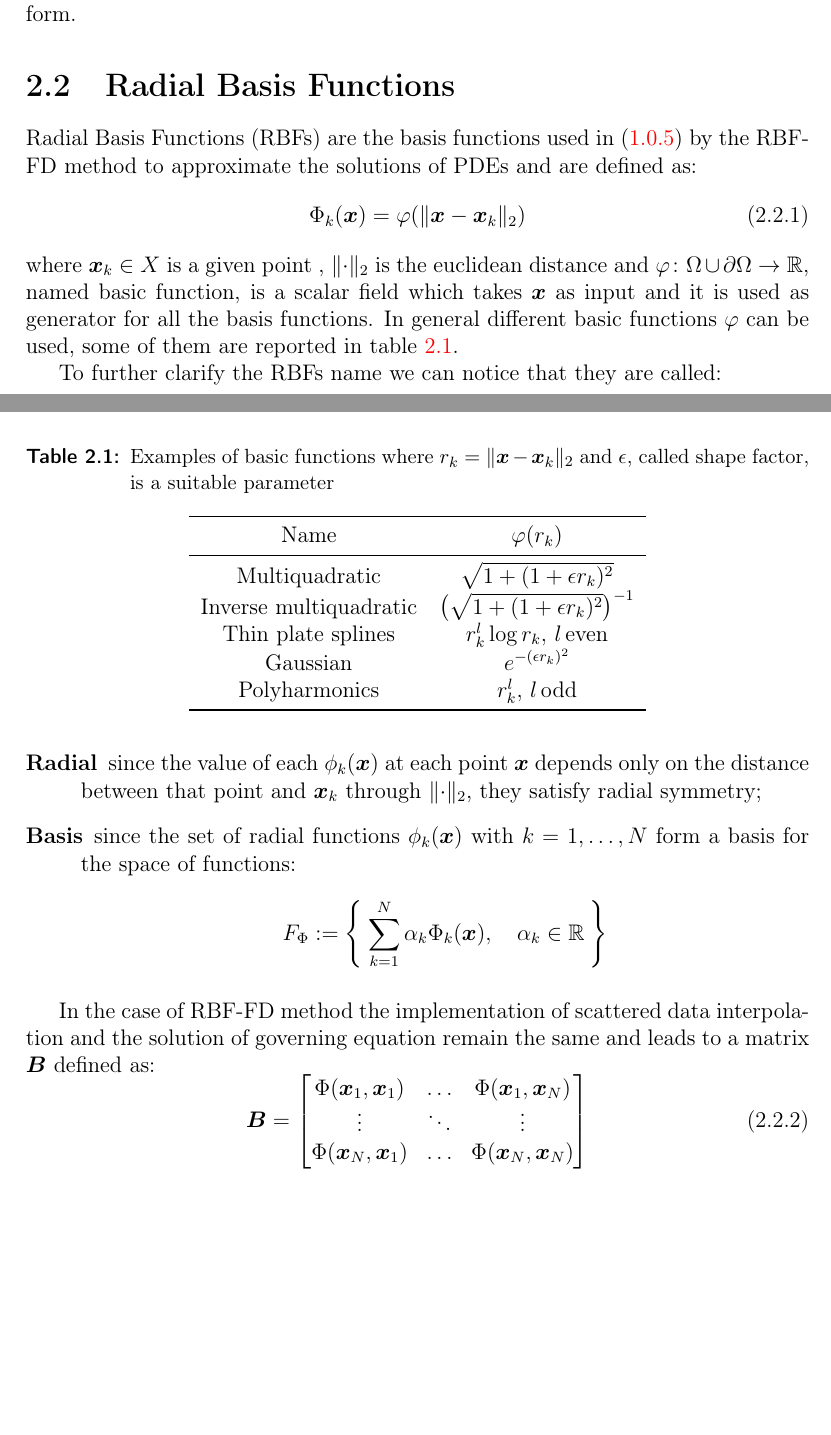
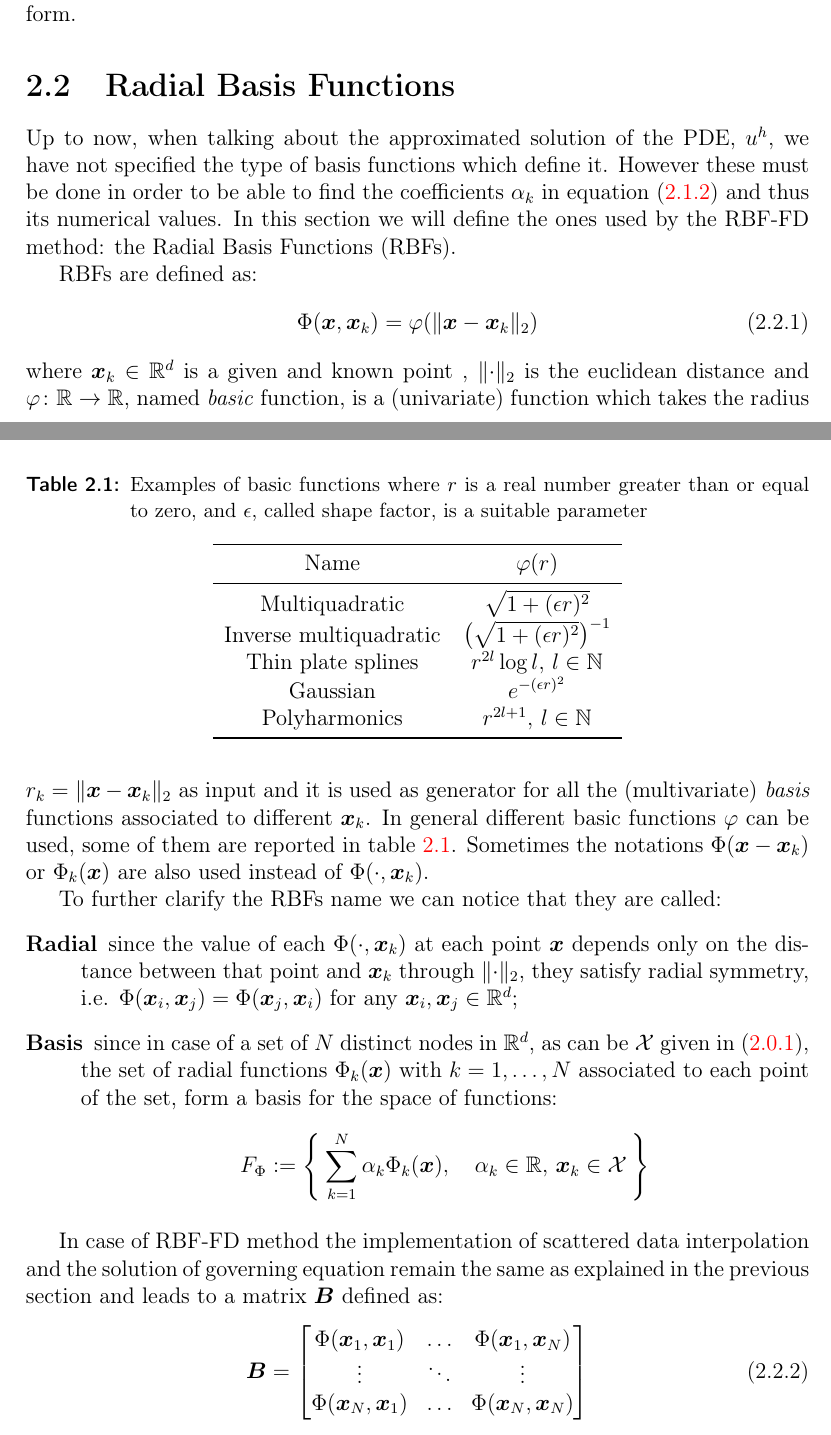
Before and after one commit to kkevin98/master_thesis, a LaTeX thesis (main.tex, which reads main/Chapter2.tex): two parts of pages 12 and 13 of 23, joined at a grey line, cut so that both start at the same text, the shorter picture padded with empty space. Compiled offline with pdfLaTeX.

Commit message:
Correct Radial Basis Functions. Section 2.2

```diff
--- a/main/Chapter2.tex
+++ b/main/Chapter2.tex
@@ -127,41 +127,45 @@ Analyzing each row $\boldsymbol{c}_i = [c_{i,1}, \dots c_{i,N}]$ of matrix $\bol
 \end{equation}
 which are closely related to the ones obtained from scattered data interpolation reported in~\eqref{eqn:general_system_from_scattred_data_interpolation} due to the presence of the same matrix $\boldsymbol{B}$. We conclude by commenting that equation~\eqref{eqn:generic_discretized_PDE_by_MMs} with matrix $\boldsymbol{B}$ defined as in~\eqref{eqn:general_system_from_scattred_data_interpolation} holds true only in case of Dirichlet boundary conditions, otherwise $\boldsymbol{B}$ would take on a different form.
 
+
+
 \section{Radial Basis Functions} \label{subsec:radial_basis_functions}
-Radial Basis Functions (RBFs) are the basis functions used in~\eqref{eqn:general_u_discretization} by the RBF-FD method to approximate the solutions of PDEs and are defined as:
+Up to now, when talking about the approximated solution of the PDE, $u^h$, we have not specified the type of basis functions which define it. However these must be done in order to be able to find the coefficients $\alpha_k$ in equation~\eqref{eqn:general_u_discretization_RBF_section} and thus its numerical values. In this section we will define the ones used by the RBF-FD method: the Radial Basis Functions (RBFs).
+
+RBFs are defined as:
 \begin{equation}
 	\label{eq:RBF_definition}
-	\Phi_k(\vec{x}) = \varphi(\norm{\vec{x} - \vec{x}_k}_2)
+	\Phi(\vec{x}, \vec{x}_k) = \varphi(\norm{\vec{x} - \vec{x}_k}_2)
 \end{equation}
-where $\vec{x}_k \in X$ is a given point , $\norm{\cdot}_2$ is the euclidean distance and $\varphi\colon \Omega\cup\partial\Omega \to \R$, named basic function, is a scalar field which takes $\vec{x}$ as input and it is used as generator for all the basis functions. In general different basic functions $\varphi$ can be used, some of them are reported in table~\ref{tab:basic_functions}.
-
-To further clarify the RBFs name we can notice that they are called:
-\begin{description}
-	\item[Radial] since the value of each $\phi_k{(\vec{x})}$ at each point $\vec{x}$ depends only on the distance between that point and $\vec{x}_k$ through $\norm{\cdot}_2$, they satisfy radial symmetry;
-	\item[Basis] since the set of radial functions $\phi_k{(\vec{x})}$ with $k=1, \dots, N$ form a basis for the space of functions:
-	\[
-	F_{\Phi} := \Set{ \sum_{k=1}^{N} \alpha_k \Phi_k{(\vec{x})},  \quad \alpha_k \in\R }
-	\]
-\end{description}
+where $\vec{x}_k \in \R^d$ is a given and known point , $\norm{\cdot}_2$ is the euclidean distance and $\varphi\colon \R \to \R$, named \emph{basic} function, is a (univariate) function which takes the radius $r_k = \norm{\vec{x} - \vec{x}_k}_2$ as input and it is used as generator for all the (multivariate) \emph{basis} functions associated to different $\vec{x}_k$. In general different basic functions $\varphi$ can be used, some of them are reported in table~\ref{tab:basic_functions}. Sometimes the notations $\Phi(\vec{x} - \vec{x}_k)$ or $\Phi_k({\vec{x}})$ are also used instead of $\Phi(\cdot, \vec{x}_k)$.
 
 \begin{table}
-	\caption{Examples of basic functions where $r_k = \norm{\vec{x} - \vec{x}_k}_2$ and $\epsilon$, called shape factor, is a suitable parameter}
+	\caption{Examples of basic functions where $r$ is a real number greater than or equal to zero, and $\epsilon$, called shape factor, is a suitable parameter}
 	\label{tab:basic_functions}
 	\centering
 	\begin{tabular}{cc}
 		\toprule
-		Name										&  $\varphi(r_k)$																	\\
+		Name										&  $\varphi(r)$																	\\
 		\midrule
-		Multiquadratic					  &  $\sqrt{1 + ( 1 + \epsilon r_k)^2}$										\\
-		Inverse multiquadratic	 &  $\big(  \sqrt{1 + ( 1 + \epsilon r_k)^2}  \big)^{-1}$  \\
-		Thin plate splines			   &  $r_k^l \log r_k, \, l  \, \text{even}$								\\
-		Gaussian							    &  $e^{- (\epsilon r_k)^2}$												  \\
-		Polyharmonics					&  $r_k^l, \, l  \, \text{odd}$														\\
+		Multiquadratic					 			&  $\sqrt{1+(\epsilon r)^2}$													\\
+		Inverse multiquadratic	 					&  $\big(  \sqrt{1 + (\epsilon r)^2}  \big)^{-1}$  								\\
+		Thin plate splines			   				&  $r^{2l} \log l, \, l\in\N$													\\
+		Gaussian							    	&  $e^{- (\epsilon r)^2}$												  		\\
+		Polyharmonics								&  $r^{2l + 1}, \, l\in\N$														\\
 		\bottomrule
 	\end{tabular}
 \end{table}
 
-In the case of RBF-FD method the implementation of scattered data interpolation and the solution of governing equation remain the same and leads to a matrix $\boldsymbol{B}$ defined as:
+To further clarify the RBFs name we can notice that they are called:
+\begin{description}
+	\item[Radial] since the value of each $\Phi(\cdot, \vec{x}_k)$ at each point $\vec{x}$ depends only on the distance between that point and $\vec{x}_k$ through $\norm{\cdot}_2$, they satisfy radial symmetry, i.e. $\Phi(\vec{x}_i, \vec{x}_j) = \Phi(\vec{x}_j, \vec{x}_i)$ for any $\vec{x}_i, \vec{x}_j \in \R^d$;
+	\item[Basis] since in case of a set of $N$ distinct nodes in $\R^d$, as can be $\mathcal{X}$ given in~\eqref{eqn:generic_set_of_nodes_X}, the set of radial functions $\Phi_k{(\vec{x})}$ with $k=1, \dots, N$ associated to each point of the set, form a basis for the space of functions:
+	\[
+	F_{\Phi} := \Set{ \sum_{k=1}^{N} \alpha_k \Phi_k{(\vec{x})},  \quad \alpha_k \in\R, \, \vec{x}_k \in \mathcal{X}}
+	\]
+\end{description}
+
+In case of RBF-FD method the implementation of scattered data interpolation and the solution of governing equation remain the same as explained in the previous section and leads to a matrix $\boldsymbol{B}$ defined as:
 \begin{equation}
 	\boldsymbol{B} =
 	\begin{bmatrix}
```
Also changed, not shown: main.pdf, main/Chapter2.tex (2 more changed lines).
